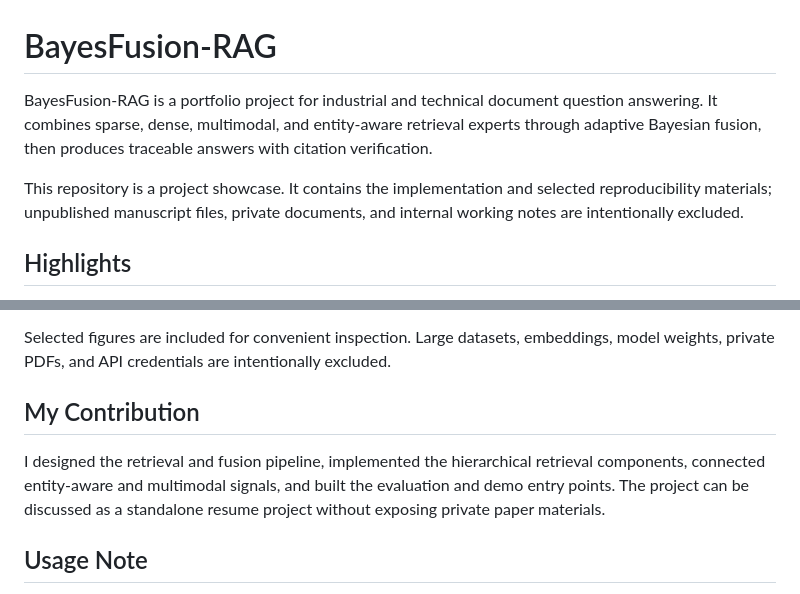
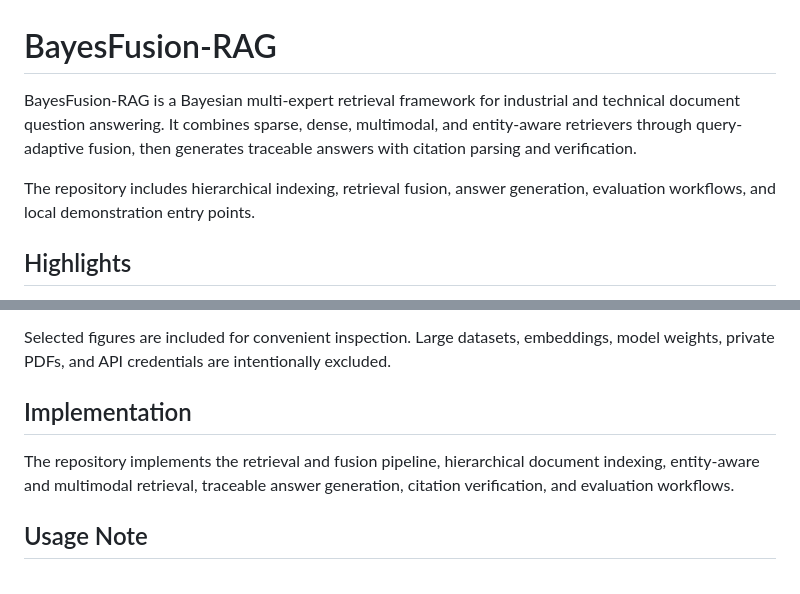
Before and after one commit to XSL-1-a/BayesFusion-RAG, a Markdown page: README.md, 2 parts joined by grey strips. Rendered like a GitHub page.

Commit message:
Revise README for improved project overview and contributions
Updated project description and contribution details for clarity.

```diff
--- a/README.md
+++ b/README.md
@@ -1,8 +1,8 @@
 # BayesFusion-RAG
 
-BayesFusion-RAG is a portfolio project for industrial and technical document question answering. It combines sparse, dense, multimodal, and entity-aware retrieval experts through adaptive Bayesian fusion, then produces traceable answers with citation verification.
+BayesFusion-RAG is a Bayesian multi-expert retrieval framework for industrial and technical document question answering. It combines sparse, dense, multimodal, and entity-aware retrievers through query-adaptive fusion, then generates traceable answers with citation parsing and verification.
 
-This repository is a project showcase. It contains the implementation and selected reproducibility materials; unpublished manuscript files, private documents, and internal working notes are intentionally excluded.
+The repository includes hierarchical indexing, retrieval fusion, answer generation, evaluation workflows, and local demonstration entry points.
 
 ## Highlights
 
@@ -78,9 +78,9 @@ The repository contains both full benchmark workflows and synthetic fallback dat
 
 Selected figures are included for convenient inspection. Large datasets, embeddings, model weights, private PDFs, and API credentials are intentionally excluded.
 
-## My Contribution
+## Implementation
 
-I designed the retrieval and fusion pipeline, implemented the hierarchical retrieval components, connected entity-aware and multimodal signals, and built the evaluation and demo entry points. The project can be discussed as a standalone resume project without exposing private paper materials.
+The repository implements the retrieval and fusion pipeline, hierarchical document indexing, entity-aware and multimodal retrieval, traceable answer generation, citation verification, and evaluation workflows.
 
 ## Usage Note
 
```
